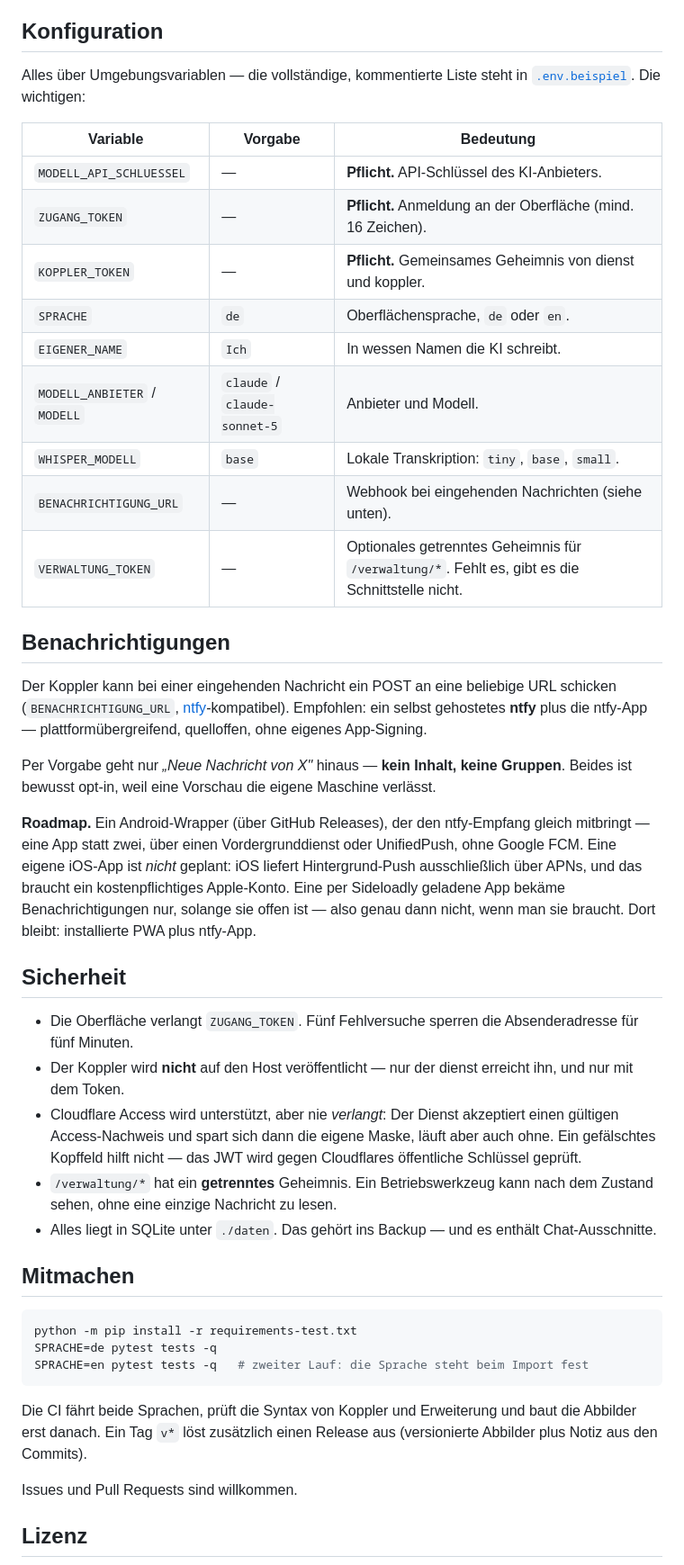
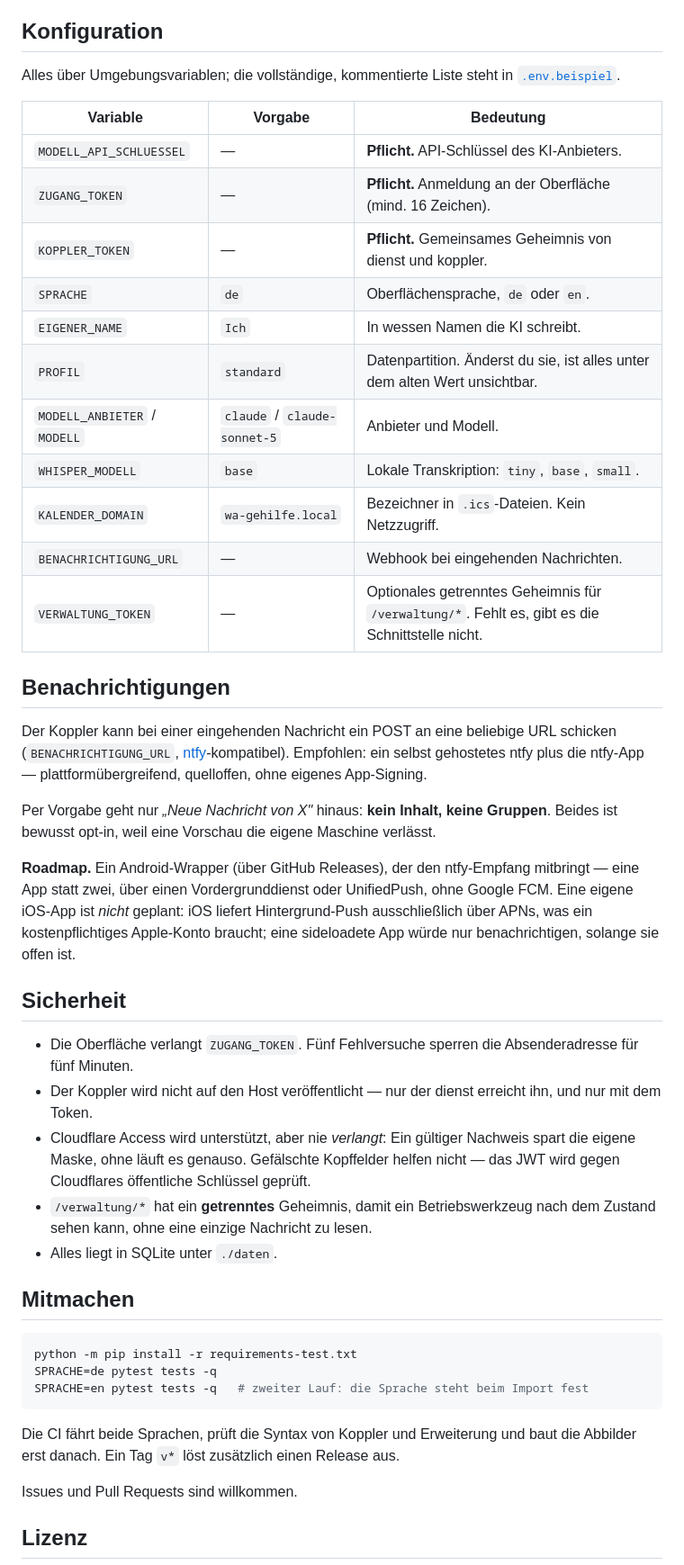
Before and after one commit to stefan-ffr/wa-gehilfe, a Markdown page: README.de.md, the part around one of its changes. Shown at 90% size. Rendered like a GitHub page.

````diff
--- a/README.de.md
+++ b/README.de.md
@@ -100,8 +187,8 @@ offen ins Netz.**
 
 ## Konfiguration
 
-Alles über Umgebungsvariablen — die vollständige, kommentierte Liste steht in
-[`.env.beispiel`](.env.beispiel). Die wichtigen:
+Alles über Umgebungsvariablen; die vollständige, kommentierte Liste steht in
+[`.env.beispiel`](.env.beispiel).
 
 | Variable | Vorgabe | Bedeutung |
 |---|---|---|
@@ -110,9 +197,11 @@ Alles über Umgebungsvariablen — die vollständige, kommentierte Liste steht i
 | `KOPPLER_TOKEN` | — | **Pflicht.** Gemeinsames Geheimnis von dienst und koppler. |
 | `SPRACHE` | `de` | Oberflächensprache, `de` oder `en`. |
 | `EIGENER_NAME` | `Ich` | In wessen Namen die KI schreibt. |
+| `PROFIL` | `standard` | Datenpartition. Änderst du sie, ist alles unter dem alten Wert unsichtbar. |
 | `MODELL_ANBIETER` / `MODELL` | `claude` / `claude-sonnet-5` | Anbieter und Modell. |
 | `WHISPER_MODELL` | `base` | Lokale Transkription: `tiny`, `base`, `small`. |
-| `BENACHRICHTIGUNG_URL` | — | Webhook bei eingehenden Nachrichten (siehe unten). |
+| `KALENDER_DOMAIN` | `wa-gehilfe.local` | Bezeichner in `.ics`-Dateien. Kein Netzzugriff. |
+| `BENACHRICHTIGUNG_URL` | — | Webhook bei eingehenden Nachrichten. |
 | `VERWALTUNG_TOKEN` | — | Optionales getrenntes Geheimnis für `/verwaltung/*`. Fehlt es, gibt es die Schnittstelle nicht. |
 
 ## Benachrichtigungen
@@ -120,35 +209,32 @@ Alles über Umgebungsvariablen — die vollständige, kommentierte Liste steht i
 Der Koppler kann bei einer eingehenden Nachricht ein POST an eine beliebige
 URL schicken (`BENACHRICHTIGUNG_URL`,
 [ntfy](https://github.com/binwiederhier/ntfy)-kompatibel). Empfohlen: ein
-selbst gehostetes **ntfy** plus die ntfy-App — plattformübergreifend,
-quelloffen, ohne eigenes App-Signing.
+selbst gehostetes ntfy plus die ntfy-App — plattformübergreifend, quelloffen,
+ohne eigenes App-Signing.
 
-Per Vorgabe geht nur *„Neue Nachricht von X"* hinaus — **kein Inhalt, keine
+Per Vorgabe geht nur *„Neue Nachricht von X"* hinaus: **kein Inhalt, keine
 Gruppen**. Beides ist bewusst opt-in, weil eine Vorschau die eigene Maschine
 verlässt.
 
 **Roadmap.** Ein Android-Wrapper (über GitHub Releases), der den ntfy-Empfang
-gleich mitbringt — eine App statt zwei, über einen Vordergrunddienst oder
+mitbringt — eine App statt zwei, über einen Vordergrunddienst oder
 UnifiedPush, ohne Google FCM. Eine eigene iOS-App ist *nicht* geplant: iOS
-liefert Hintergrund-Push ausschließlich über APNs, und das braucht ein
-kostenpflichtiges Apple-Konto. Eine per Sideloadly geladene App bekäme
-Benachrichtigungen nur, solange sie offen ist — also genau dann nicht, wenn
-man sie braucht. Dort bleibt: installierte PWA plus ntfy-App.
+liefert Hintergrund-Push ausschließlich über APNs, was ein kostenpflichtiges
+Apple-Konto braucht; eine sideloadete App würde nur benachrichtigen, solange
+sie offen ist.
 
 ## Sicherheit
 
 - Die Oberfläche verlangt `ZUGANG_TOKEN`. Fünf Fehlversuche sperren die
   Absenderadresse für fünf Minuten.
-- Der Koppler wird **nicht** auf den Host veröffentlicht — nur der dienst
-  erreicht ihn, und nur mit dem Token.
-- Cloudflare Access wird unterstützt, aber nie *verlangt*: Der Dienst
-  akzeptiert einen gültigen Access-Nachweis und spart sich dann die eigene
-  Maske, läuft aber auch ohne. Ein gefälschtes Kopffeld hilft nicht — das JWT
-  wird gegen Cloudflares öffentliche Schlüssel geprüft.
-- `/verwaltung/*` hat ein **getrenntes** Geheimnis. Ein Betriebswerkzeug kann
-  nach dem Zustand sehen, ohne eine einzige Nachricht zu lesen.
-- Alles liegt in SQLite unter `./daten`. Das gehört ins Backup — und es
-  enthält Chat-Ausschnitte.
+- Der Koppler wird nicht auf den Host veröffentlicht — nur der dienst erreicht
+  ihn, und nur mit dem Token.
+- Cloudflare Access wird unterstützt, aber nie *verlangt*: Ein gültiger
+  Nachweis spart die eigene Maske, ohne läuft es genauso. Gefälschte Kopffelder
+  helfen nicht — das JWT wird gegen Cloudflares öffentliche Schlüssel geprüft.
+- `/verwaltung/*` hat ein **getrenntes** Geheimnis, damit ein Betriebswerkzeug
+  nach dem Zustand sehen kann, ohne eine einzige Nachricht zu lesen.
+- Alles liegt in SQLite unter `./daten`.
 
 ## Mitmachen
 
@@ -159,8 +245,7 @@ SPRACHE=en pytest tests -q   # zweiter Lauf: die Sprache steht beim Import fest
 ```
 
 Die CI fährt beide Sprachen, prüft die Syntax von Koppler und Erweiterung und
-baut die Abbilder erst danach. Ein Tag `v*` löst zusätzlich einen Release aus
-(versionierte Abbilder plus Notiz aus den Commits).
+baut die Abbilder erst danach. Ein Tag `v*` löst zusätzlich einen Release aus.
 
 Issues und Pull Requests sind willkommen.
 
````
Also changed, not shown: other parts of README.de.md (+156 -69 lines), README.md (+176 -97 lines).
